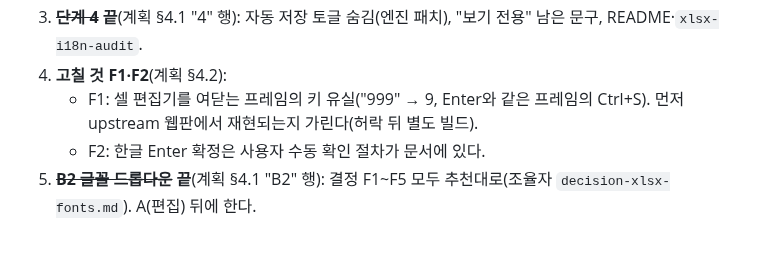
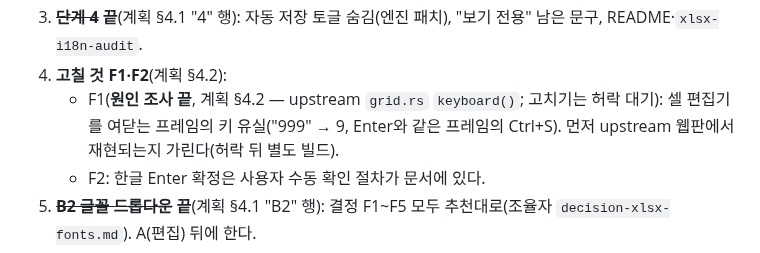
Before and after one commit to HWJskt/sketch-docs, a Markdown page: docs/handoff-2026-10-15-xlsx-edit.md, the part around the change. GitHub-like rendering.

```diff
--- a/docs/handoff-2026-10-15-xlsx-edit.md
+++ b/docs/handoff-2026-10-15-xlsx-edit.md
@@ -40,7 +40,7 @@
    - 지금 `XlsxViewer`의 원본 선택 되돌리기 분기를 "경고 → 확인 → 덮어쓰기"로 바꾼다. 원본 저장(Ctrl+S on 연 파일)도 연다.
 3. ~~**단계 4**~~ **끝**(계획 §4.1 "4" 행): 자동 저장 토글 숨김(엔진 패치), "보기 전용" 남은 문구, README·`xlsx-i18n-audit`.
 4. **고칠 것 F1·F2**(계획 §4.2):
-   - F1: 셀 편집기를 여닫는 프레임의 키 유실("999" → 9, Enter와 같은 프레임의 Ctrl+S). 먼저 upstream 웹판에서 재현되는지 가린다(허락 뒤 별도 빌드).
+   - F1(**원인 조사 끝**, 계획 §4.2 — upstream `grid.rs` `keyboard()`; 고치기는 허락 대기): 셀 편집기를 여닫는 프레임의 키 유실("999" → 9, Enter와 같은 프레임의 Ctrl+S). 먼저 upstream 웹판에서 재현되는지 가린다(허락 뒤 별도 빌드).
    - F2: 한글 Enter 확정은 사용자 수동 확인 절차가 문서에 있다.
 5. ~~**B2 글꼴 드롭다운**~~ **끝**(계획 §4.1 "B2" 행): 결정 F1~F5 모두 추천대로(조율자 `decision-xlsx-fonts.md`). A(편집) 뒤에 한다.
 6. 엔진 메뉴 "파일 → 열기 → 찾아보기" **클릭 경로** 브라우저 시험이 아직 없다. 같은 요청 경로는 Ctrl+O로 시험했다. 좌표를 찾는 실행이 필요하다.
```
Also changed, not shown: docs/plans/2026-10-15-xlsx-edit.md (+20 -1 lines).
